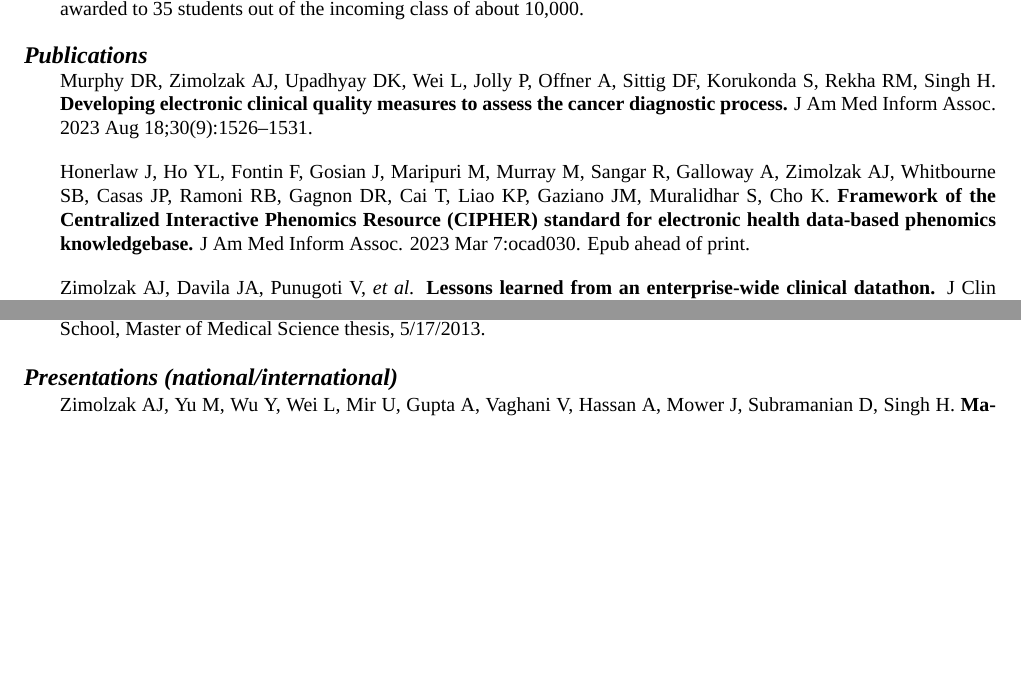
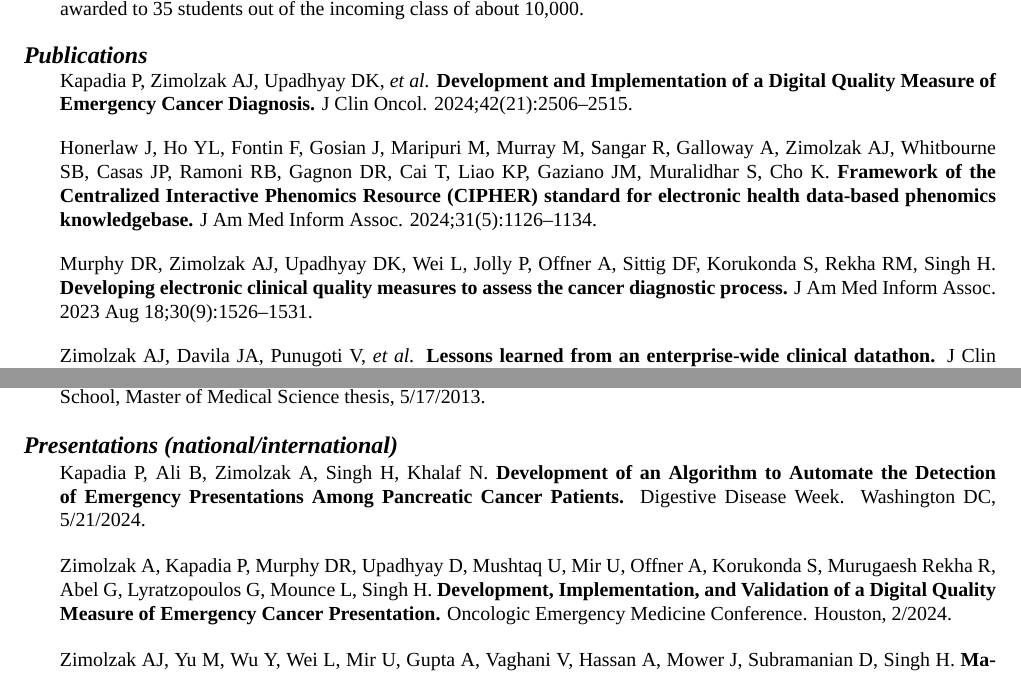
Before and after one commit to zimolzak/cv, a LaTeX CV (zimolzak-cv-pre.tex): two parts of pages 5 and 7 of 12, joined at a grey line, cut so that both start at the same text, the shorter picture padded with empty space. Compiled offline with XeLaTeX; a missing font is replaced by an installed copy or a similar font.

Commit message:
1 paper, 2 posters, few awards/service.

```diff
--- a/zimolzak-cv-pre.tex
+++ b/zimolzak-cv-pre.tex
@@ -408,17 +408,23 @@ University. Competitive four-year full tuition scholarship awarded to
 % Format:
 % Authors. (year) Title. Journal vol(iss):pages.
 
-Murphy DR, Zimolzak AJ, Upadhyay DK, Wei L, Jolly P, Offner A, Sittig
-DF, Korukonda S, Rekha RM, Singh H. \textbf{Developing electronic
-  clinical quality measures to assess the cancer diagnostic process.}
-J Am Med Inform Assoc. 2023 Aug 18;30(9):1526\ndash{}1531.
+% fixme ahrq ml accepted
+
+Kapadia P, Zimolzak AJ, Upadhyay DK, \emph{et al.} \textbf{Development
+  and Implementation of a Digital Quality Measure of Emergency Cancer
+  Diagnosis.} J Clin Oncol. 2024;42(21):2506--2515.
 
 Honerlaw J, Ho YL, Fontin F, Gosian J, Maripuri M, Murray M, Sangar R,
 Galloway A, Zimolzak AJ, Whitbourne SB, Casas JP, Ramoni RB, Gagnon
 DR, Cai T, Liao KP, Gaziano JM, Muralidhar S, Cho K. \textbf{Framework
   of the Centralized Interactive Phenomics Resource (CIPHER) standard
   for electronic health data-based phenomics knowledgebase.} J Am Med
-Inform Assoc. 2023 Mar 7:ocad030. Epub ahead of print.
+Inform Assoc. 2024;31(5):1126--1134.
+
+Murphy DR, Zimolzak AJ, Upadhyay DK, Wei L, Jolly P, Offner A, Sittig
+DF, Korukonda S, Rekha RM, Singh H. \textbf{Developing electronic
+  clinical quality measures to assess the cancer diagnostic process.}
+J Am Med Inform Assoc. 2023 Aug 18;30(9):1526\ndash{}1531.
 
 Zimolzak AJ, Davila JA, Punugoti V, \emph{et al.} \textbf{Lessons
   learned from an enterprise-wide clinical datathon.} J Clin Transl
@@ -511,6 +517,19 @@ Medical Science thesis, 5/17/2013.
 
 
 \section*{Presentations (national/international)} %reverse chron
+
+% au, au. ti. conf. city, mm/dd/yyyy.
+
+Kapadia P, Ali B, Zimolzak A, Singh H, Khalaf N. \textbf{Development
+  of an Algorithm to Automate the Detection of Emergency Presentations
+  Among Pancreatic Cancer Patients.} Digestive Disease Week.
+Washington DC, 5/21/2024.
+
+Zimolzak A, Kapadia P, Murphy DR, Upadhyay D, Mushtaq U, Mir U, Offner
+A, Korukonda S, Murugaesh Rekha R, Abel G, Lyratzopoulos G, Mounce L,
+Singh H. \textbf{Development, Implementation, and Validation of a
+  Digital Quality Measure of Emergency Cancer Presentation.} Oncologic
+Emergency Medicine Conference. Houston, 2/2024.
 
 % sidm 2023
 
```
Also changed, not shown: README.md, zimolzak-cv-pre.tex (18 more changed lines).
